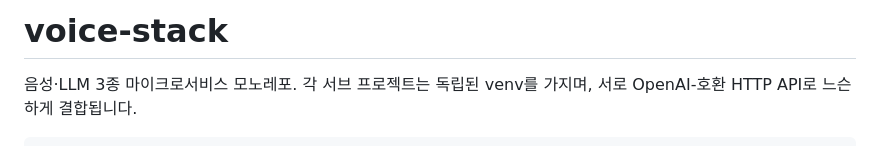
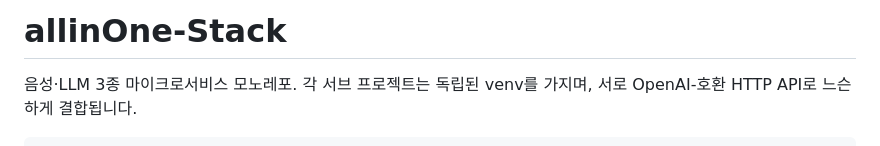
Before and after one commit to daje0601/allinOne-Stack, a Markdown page: README.md, the part around the change. Rendered like a GitHub page.

```diff
--- a/README.md
+++ b/README.md
@@ -1,4 +1,4 @@
-# voice-stack
+# allinOne-Stack
 
 음성·LLM 3종 마이크로서비스 모노레포. 각 서브 프로젝트는 독립된 venv를 가지며,
 서로 OpenAI-호환 HTTP API로 느슨하게 결합됩니다.
```
